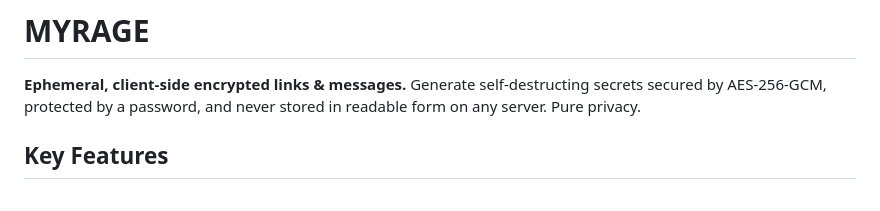
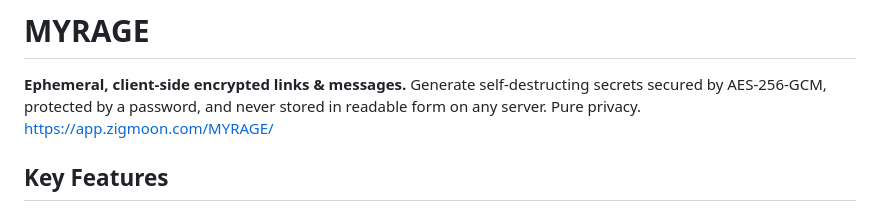
Before and after one commit to zigmoon/MYRAGE, a Markdown page: README.md, the part around the change. GitHub-like rendering.

Commit message:
Update README with project details and features

```diff
--- a/README.md
+++ b/README.md
@@ -1,6 +1,7 @@
 # MYRAGE
 
 **Ephemeral, client-side encrypted links & messages.** Generate self-destructing secrets secured by AES-256-GCM, protected by a password, and never stored in readable form on any server. Pure privacy.
+https://app.zigmoon.com/MYRAGE/
 
 ## Key Features
 - Client-side only encryption (AES-256-GCM via Web Crypto API)
```
